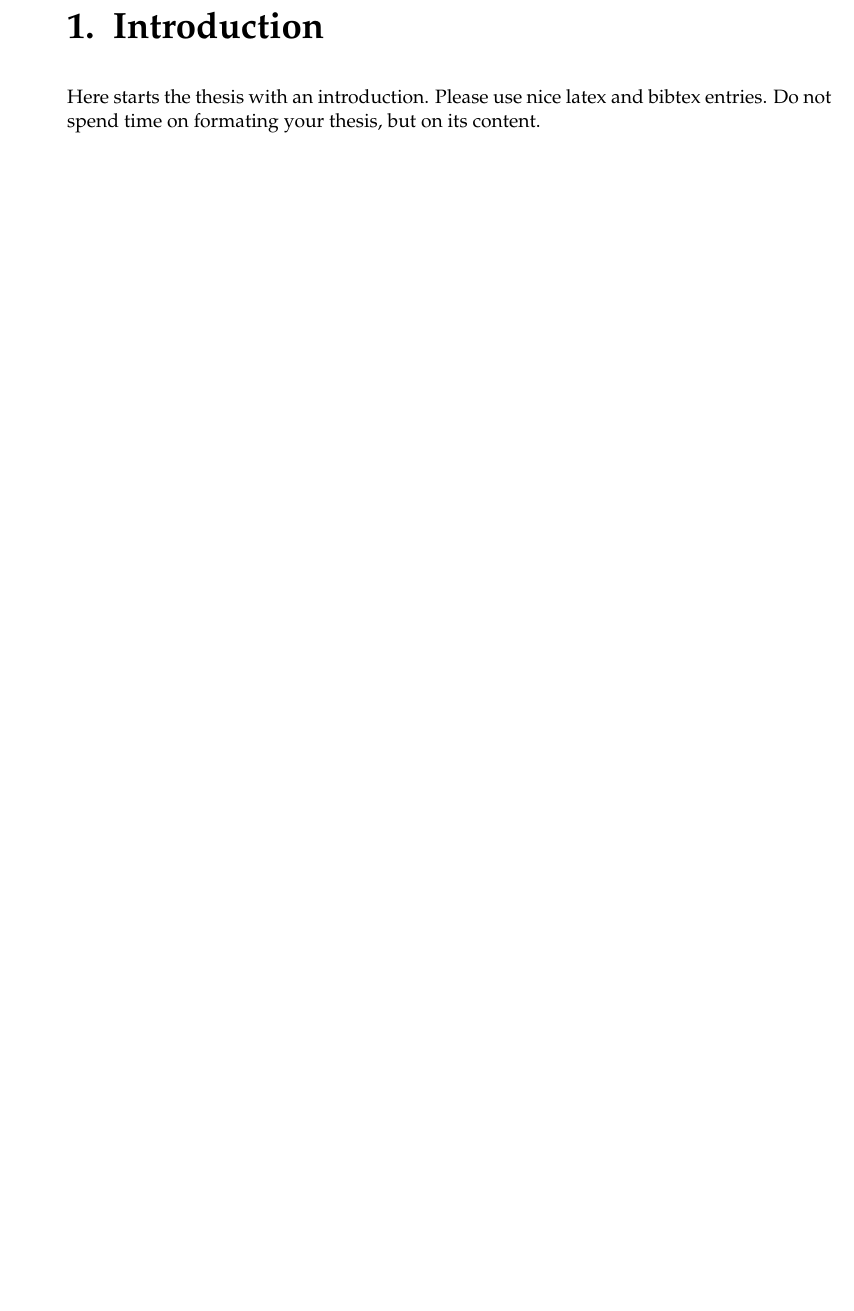
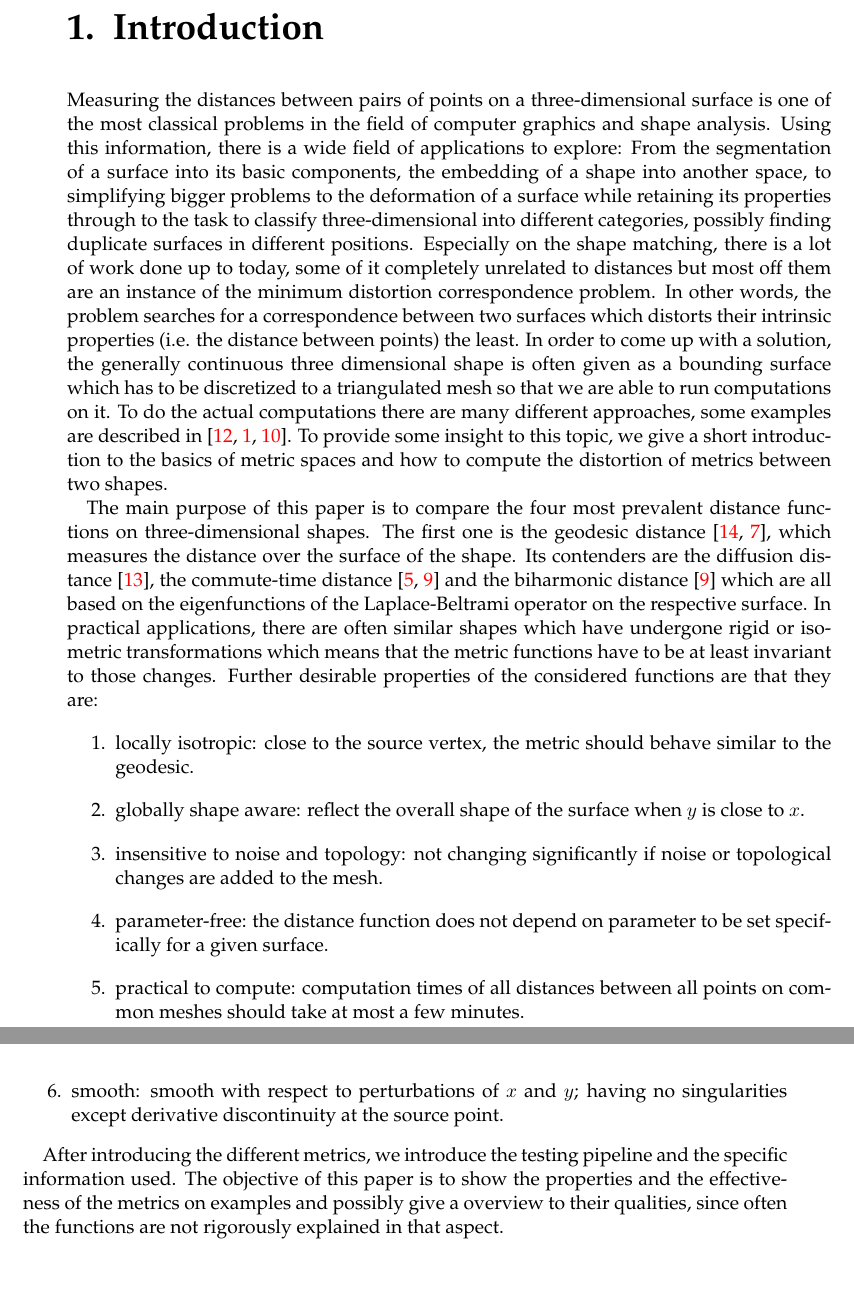
Before and after one commit to Gellardo/bachelor, a LaTeX thesis (thesis/main.tex, which reads thesis/chapters/Introduction.tex): part of page 17 of 61 before the commit and two parts of pages 17 and 18 of 62 after it, the two joined at a grey line, cut so that both start at the same text, the shorter picture padded with empty space. Compiled offline with pdfLaTeX; an older LaTeX class or package is replaced by its successor.

Commit message:
thesis: some more citations, intro up to now

```diff
--- a/thesis/chapters/Introduction.tex
+++ b/thesis/chapters/Introduction.tex
@@ -1,6 +1,30 @@
 \chapter{Introduction}
 \label{chapter:introduction}
 
-%%TO ADD: 3d-meshes are piecewise linear approximations of three dimensional shapes/surfaces/manifolds
+Measuring the distances between pairs of points on a three-dimensional surface is one of the most classical problems in the field of computer graphics and shape analysis.
+Using this information, there is a wide field of applications to explore:
+From the segmentation of a surface into its basic components, the embedding of a shape into another space, to simplifying bigger problems to the deformation of a surface while retaining its properties  through to the task to classify three-dimensional into different categories, possibly finding duplicate surfaces in different positions.
+Especially on the shape matching, there is a lot of work done up to today, some of it completely unrelated to distances but most off them are an instance of the minimum distortion correspondence problem.
+In other words, the problem searches for a correspondence between two surfaces which distorts their intrinsic properties (i.e. the distance between points) the least.
+In order to come up with a solution, the generally continuous three dimensional shape is often given as a bounding surface which has to be discretized to a triangulated mesh so that we are able to run computations on it.
+To do the actual computations there are many different approaches, some examples are described in \cite{rodola2012game,bronstein2006generalized,memoli2009spectral}.
+To provide some insight to this topic, we give a short introduction to the basics of metric spaces and how to compute the distortion of metrics between two shapes.
 
-Here starts the thesis with an introduction. Please use nice latex and bibtex entries. Do not spend time on formating your thesis, but on its content.
+The main purpose of this paper is to compare the four most prevalent distance functions on three-dimensional shapes.
+The first one is the geodesic distance \cite{surazhsky2005fast,kimmel1998computing}, which measures the distance over the surface of the shape.
+Its contenders are the diffusion distance \cite{sun2009concise}, the commute-time distance \cite{fouss2007random,lipman2010biharmonic} and the biharmonic distance \cite{lipman2010biharmonic} which are all based on the eigenfunctions of the Laplace-Beltrami operator on the respective surface.
+In practical applications, there are often similar shapes which have undergone rigid or isometric transformations which means that the metric functions have to be at least invariant to those changes.
+Further desirable properties of the considered functions are that they are:
+\begin{enumerate}
+	\item locally isotropic: close to the source vertex, the metric should behave similar to the geodesic.
+	\item globally shape aware: reflect the overall shape of the surface when $y$ is close to $x$.
+	\item insensitive to noise and topology: not changing significantly if noise or topological changes are added to the mesh.
+	\item parameter-free: the distance function does not depend on parameter to be set specifically for a given surface.
+	\item practical to compute: computation times of all distances between all points on common meshes should take at most a few minutes.
+	\item smooth: smooth with respect to perturbations of $x$ and $y$; having no singularities except derivative discontinuity at the source point.
+\end{enumerate}
+
+After introducing the different metrics, we introduce the testing pipeline and the specific information used.
+The objective of this paper is to show the properties and the effectiveness of the metrics on examples and possibly give a overview to their qualities, since often the functions are not rigorously explained in that aspect.
+
+%TODO hint at results
```
Also changed, not shown: thesis/bibliography/literature.bib (+42 -0 lines).
